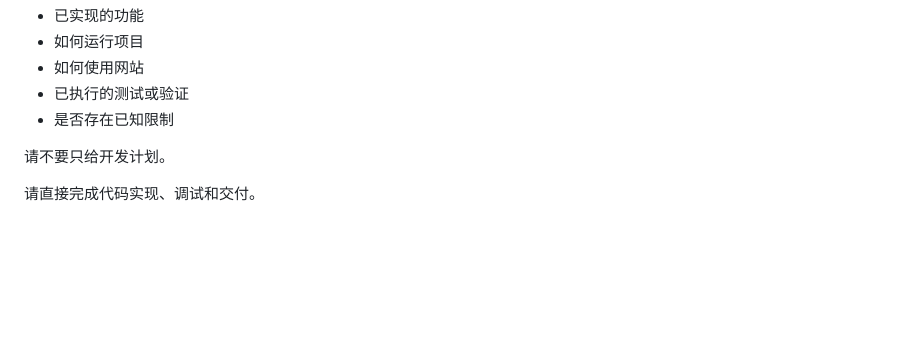
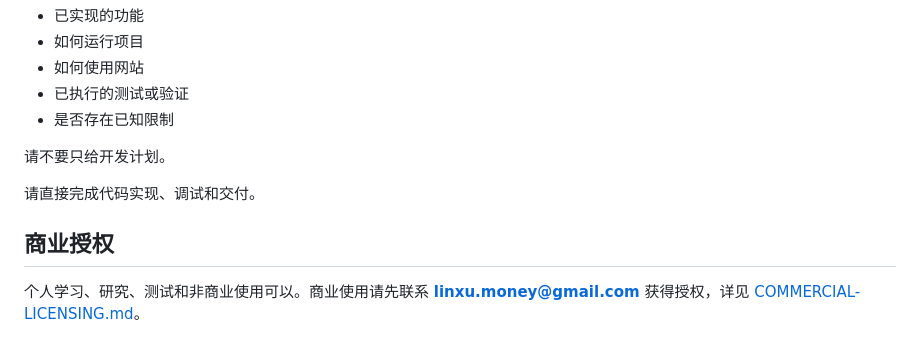
Before and after one commit to linxumoney/pindou, a Markdown page: README.md, the part around the change. Rendered like a GitHub page; blank space fills up the shorter version.

Commit message:
Add commercial licensing notice for pindou

```diff
--- a/README.md
+++ b/README.md
@@ -306,3 +306,7 @@ bead-studio/
 请不要只给开发计划。
 
 请直接完成代码实现、调试和交付。
+
+## 商业授权
+
+个人学习、研究、测试和非商业使用可以。商业使用请先联系 **linxu.money@gmail.com** 获得授权，详见 [COMMERCIAL-LICENSING.md](COMMERCIAL-LICENSING.md)。
```
